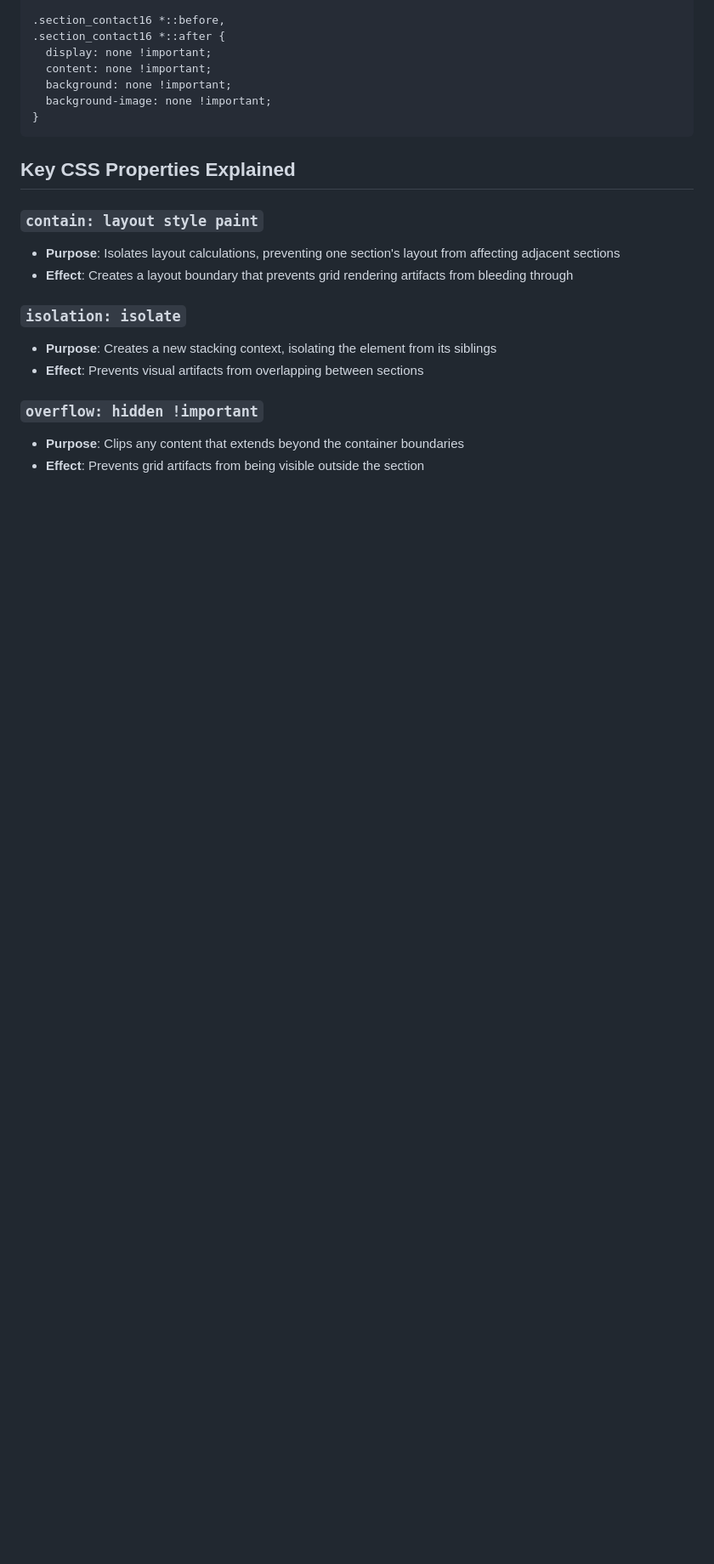
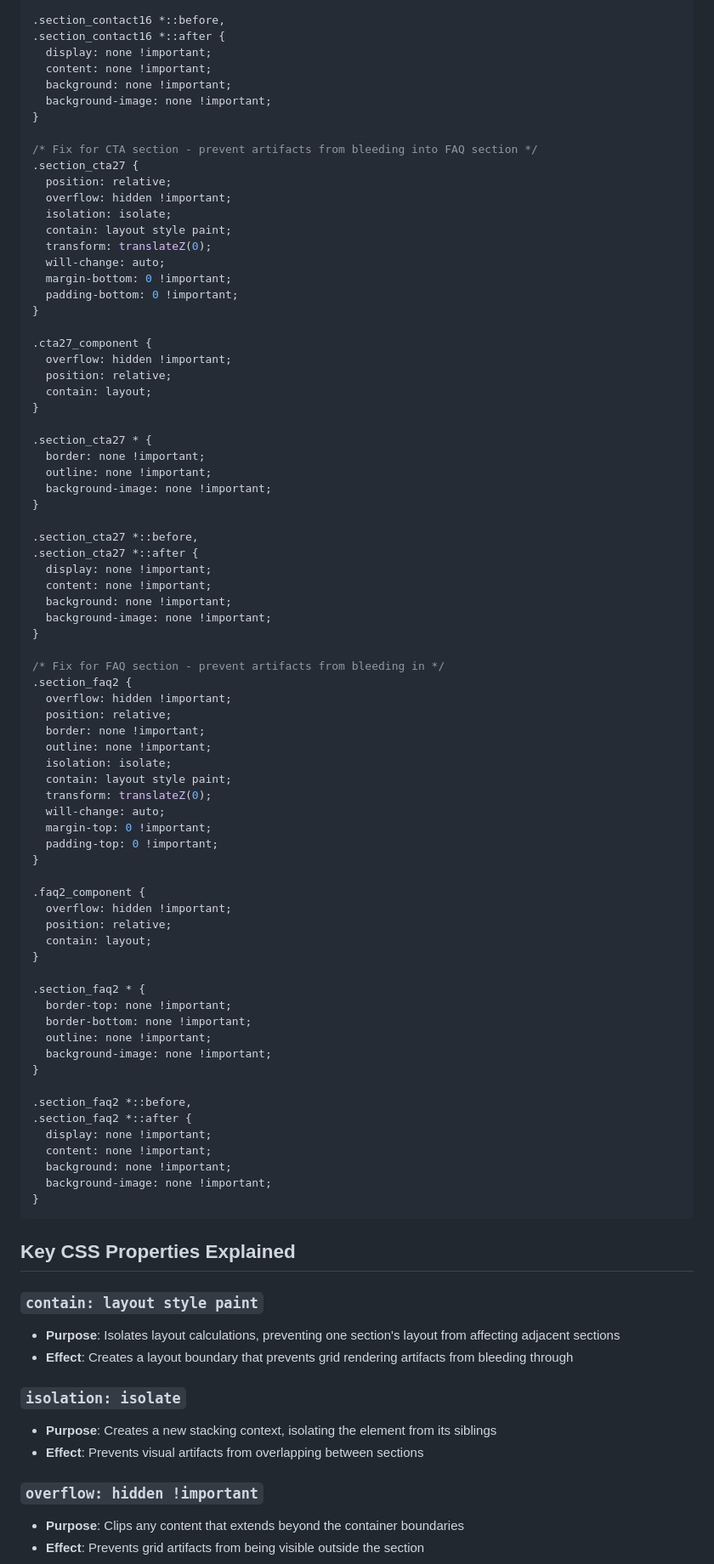
Before and after one commit to Wrivard/constructionstemarie, a Markdown page: CSS-GRID-RENDERING-ARTIFACT-FIX.md, the part around one of its changes. Shown at 85% size. Drawn GitHub-style; blank space fills up the shorter version.

Commit message:
Update documentation to include FAQ section fix

````diff
--- a/CSS-GRID-RENDERING-ARTIFACT-FIX.md
+++ b/CSS-GRID-RENDERING-ARTIFACT-FIX.md
@@ -136,6 +138,73 @@ Add the following CSS rules to prevent grid rendering artifacts:
   background: none !important;
   background-image: none !important;
 }
+
+/* Fix for CTA section - prevent artifacts from bleeding into FAQ section */
+.section_cta27 {
+  position: relative;
+  overflow: hidden !important;
+  isolation: isolate;
+  contain: layout style paint;
+  transform: translateZ(0);
+  will-change: auto;
+  margin-bottom: 0 !important;
+  padding-bottom: 0 !important;
+}
+
+.cta27_component {
+  overflow: hidden !important;
+  position: relative;
+  contain: layout;
+}
+
+.section_cta27 * {
+  border: none !important;
+  outline: none !important;
+  background-image: none !important;
+}
+
+.section_cta27 *::before,
+.section_cta27 *::after {
+  display: none !important;
+  content: none !important;
+  background: none !important;
+  background-image: none !important;
+}
+
+/* Fix for FAQ section - prevent artifacts from bleeding in */
+.section_faq2 {
+  overflow: hidden !important;
+  position: relative;
+  border: none !important;
+  outline: none !important;
+  isolation: isolate;
+  contain: layout style paint;
+  transform: translateZ(0);
+  will-change: auto;
+  margin-top: 0 !important;
+  padding-top: 0 !important;
+}
+
+.faq2_component {
+  overflow: hidden !important;
+  position: relative;
+  contain: layout;
+}
+
+.section_faq2 * {
+  border-top: none !important;
+  border-bottom: none !important;
+  outline: none !important;
+  background-image: none !important;
+}
+
+.section_faq2 *::before,
+.section_faq2 *::after {
+  display: none !important;
+  content: none !important;
+  background: none !important;
+  background-image: none !important;
+}
 ```
 
 ## Key CSS Properties Explained
````
Also changed, not shown: other parts of CSS-GRID-RENDERING-ARTIFACT-FIX.md (+5 -3 lines).
